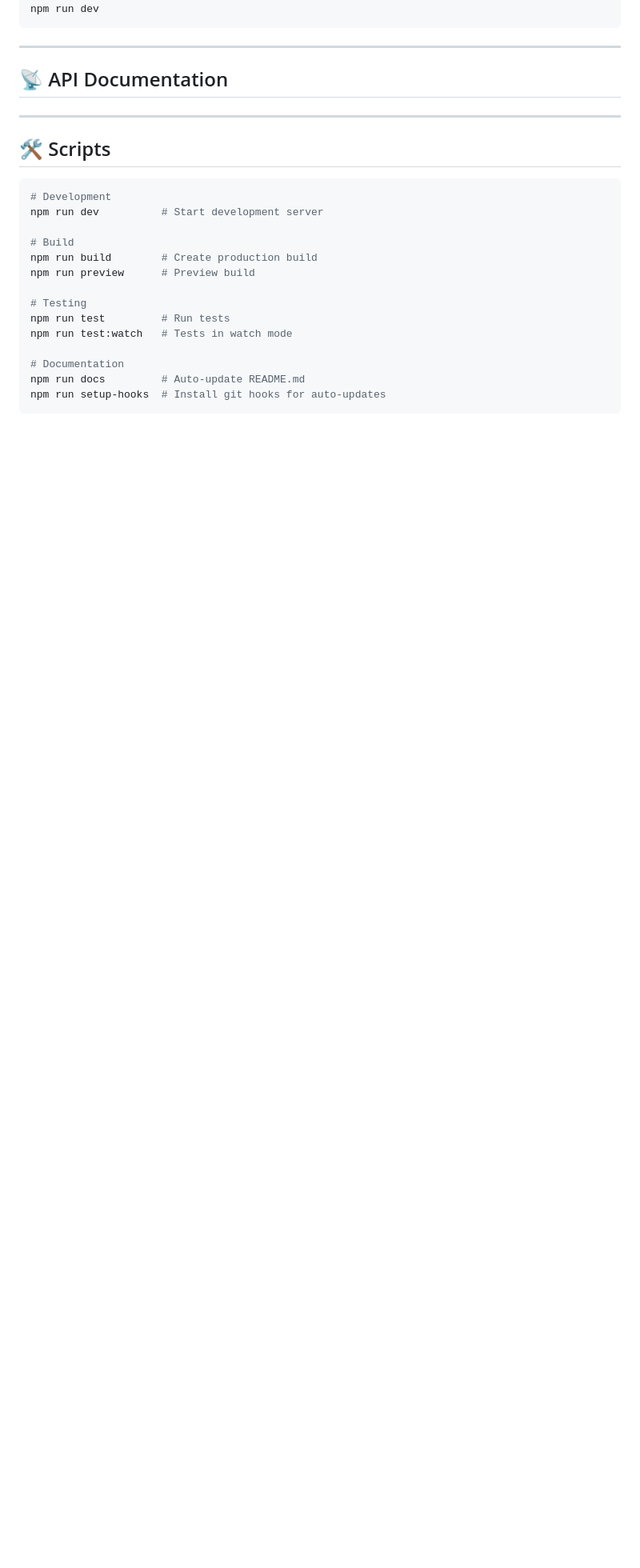
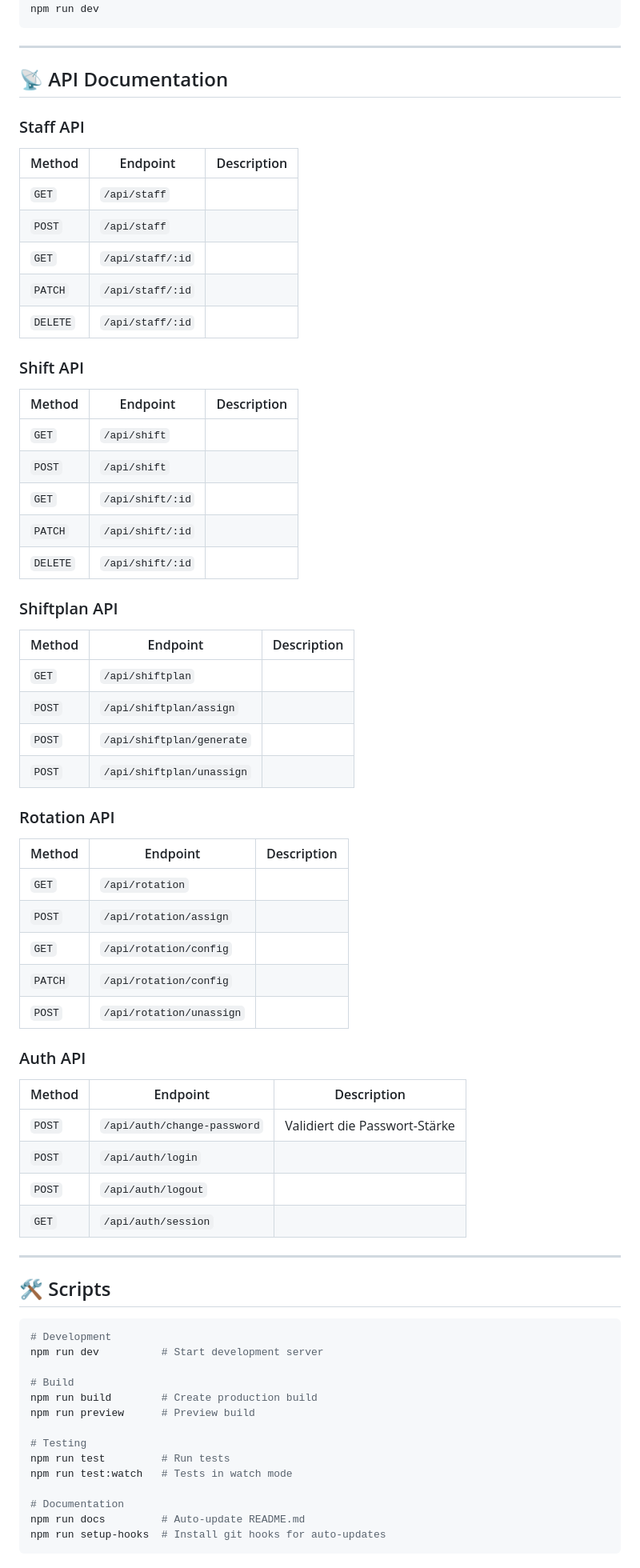
Before and after one commit to Eric-Schubert/Shiftplan, a Markdown page: README.md, the part around one of its changes. Shown at 80% size. Drawn GitHub-style; blank space fills up the shorter version.

```diff
--- a/README.md
+++ b/README.md
@@ -114,6 +198,54 @@ npm run dev
 ## 📡 API Documentation
 
 <!-- AUTO-GENERATED-API-START -->
+### Staff API
+
+| Method | Endpoint | Description |
+|--------|----------|-------------|
+| `GET` | `/api/staff` |  |
+| `POST` | `/api/staff` |  |
+| `GET` | `/api/staff/:id` |  |
+| `PATCH` | `/api/staff/:id` |  |
+| `DELETE` | `/api/staff/:id` |  |
+
+### Shift API
+
+| Method | Endpoint | Description |
+|--------|----------|-------------|
+| `GET` | `/api/shift` |  |
+| `POST` | `/api/shift` |  |
+| `GET` | `/api/shift/:id` |  |
+| `PATCH` | `/api/shift/:id` |  |
+| `DELETE` | `/api/shift/:id` |  |
+
+### Shiftplan API
+
+| Method | Endpoint | Description |
+|--------|----------|-------------|
+| `GET` | `/api/shiftplan` |  |
+| `POST` | `/api/shiftplan/assign` |  |
+| `POST` | `/api/shiftplan/generate` |  |
+| `POST` | `/api/shiftplan/unassign` |  |
+
+### Rotation API
+
+| Method | Endpoint | Description |
+|--------|----------|-------------|
+| `GET` | `/api/rotation` |  |
+| `POST` | `/api/rotation/assign` |  |
+| `GET` | `/api/rotation/config` |  |
+| `PATCH` | `/api/rotation/config` |  |
+| `POST` | `/api/rotation/unassign` |  |
+
+### Auth API
+
+| Method | Endpoint | Description |
+|--------|----------|-------------|
+| `POST` | `/api/auth/change-password` | Validiert die Passwort-Stärke |
+| `POST` | `/api/auth/login` |  |
+| `POST` | `/api/auth/logout` |  |
+| `GET` | `/api/auth/session` |  |
+
 <!-- AUTO-GENERATED-API-END -->
 
 ---
```
Also changed, not shown: other parts of README.md (+84 -0 lines).
